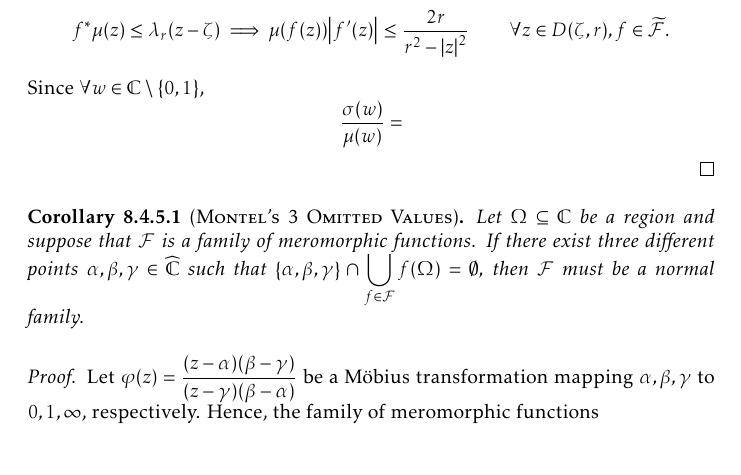
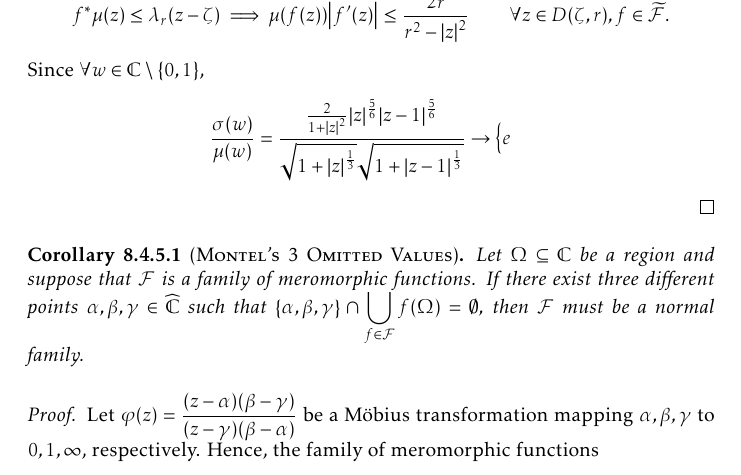
Before and after one commit to slipperking/complex-analysis-latex, a LaTeX document (main.tex): part of page 190 of 202, cut so that both start at the same text. Compiled offline with pdfLaTeX.

Commit message:
overleaf_to_git (Mon Sep 29 17:10:30 2025 -0700): update main.tex from r22418 to r22419

```diff
--- a/main.tex
+++ b/main.tex
@@ -4193,7 +4193,9 @@ Montel's Theorem for holomorphically normal families in \cref{thm:montel} can be
     \[K_\rho(z)\leq-\beta\qquad\forall z\in\mathbb{C}\setminus\qty{0,1}.\]
     Therefore, if we let \(\mu=\rho\sqrt{\beta}\), then \[K_\mu=-\frac{\laplacian(\log\circ\mu)}{\mu^2}=-\frac{\laplacian(\log\circ\rho)}{\rho^2\beta}=\frac{K_\rho}{\beta}\leq-1\qq{on}\mathbb{C}\setminus\qty{0,1}.\]
     Let \(\zeta\in\Omega\) be arbitrary and let \(r>0\) satisfy \(D\qty(\zeta,r)\subseteq\Omega\). By \cref{crl:generalizedahlfors}, the pullback of \(\mu\) from \(\mathbb{C}\setminus\qty{0,1}\) to \(D\qty(\zeta,r)\subseteq\Omega\) satisfies \[f^*\mu(z)\leq\lambda_r(z-\zeta)\implies\mu\qty(f(z))\abs{f'(z)}\leq \frac{2r}{r^2-\abs{z}^2}\qquad\forall z\in D(\zeta,r),f\in\widetilde{\mathcal{F}}.\]
-    Since \(\forall w\in\mathbb{C}\setminus\qty{0,1}\), \[\frac{\sigma(w)}{\mu(w)}=\]
+    Since \(\forall w\in\mathbb{C}\setminus\qty{0,1}\), \[\frac{\sigma(w)}{\mu(w)}=\frac{\frac{2}{1+\abs{z}^2}\abs{z}^{\frac56}\abs{z-1}^{\frac56}}{\sqrt{1+\abs{z}^{\frac13}}\sqrt{1+\abs{z-1}^{\frac13}}}\to\begin{cases}
+        e
+    \end{cases}\]
 \end{proof}
 \begin{corollary}[\textsc{Montel's 3 Omitted Values}]
     Let \(\Omega\subseteq\mathbb{C}\) be a region and suppose that \(\mathcal{F}\) is a family of meromorphic functions. If there exist three different points \(\alpha,\beta,\gamma\in\extcomplex\) such that \(\qty{\alpha,\beta,\gamma}\cap\bigcup_{f\in\mathcal{F}}f(\Omega)=\emptyset\), then \(\mathcal{F}\) must be a normal family.
```
